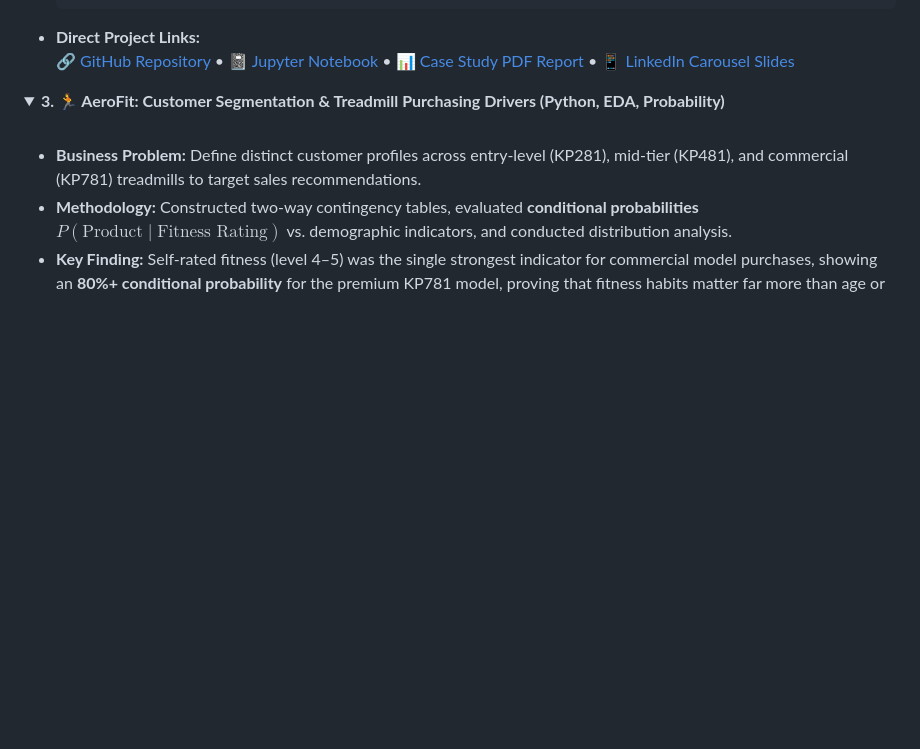
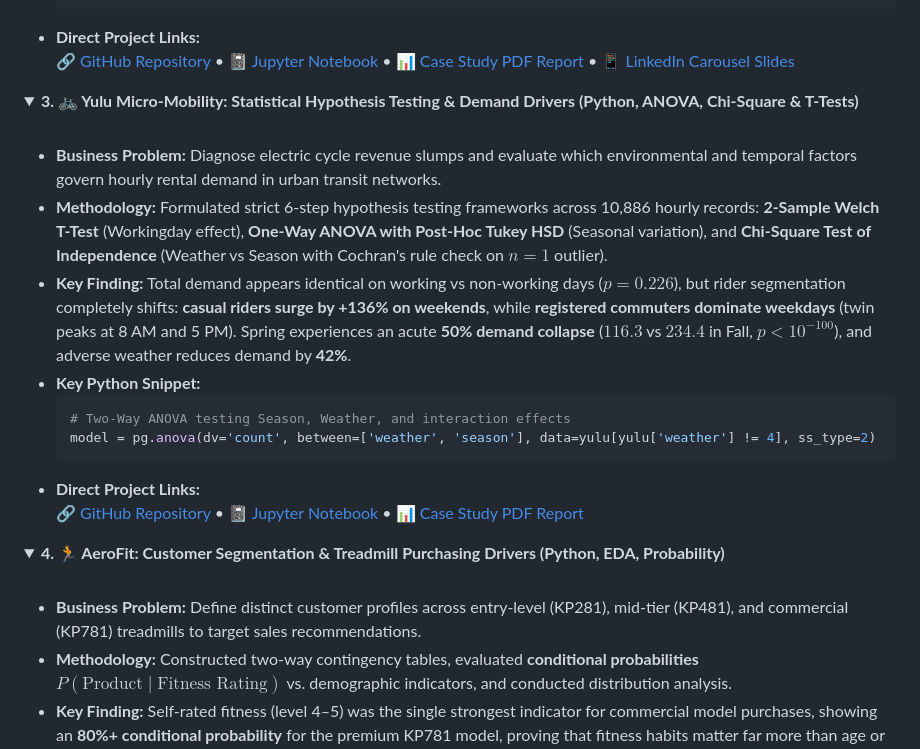
Before and after one commit to Hazardous9hub/Hazardous9hub, a Markdown page: README.md, the part around one of its changes. GitHub-like rendering; blank space fills up the shorter version.

````diff
--- a/README.md
+++ b/README.md
@@ -219,7 +219,23 @@ ORDER BY total_volume_kl DESC;
 </details>
 
 <details open>
-<summary><b>3. 🏃 AeroFit: Customer Segmentation & Treadmill Purchasing Drivers (Python, EDA, Probability)</b></summary>
+<summary><b>3. 🚲 Yulu Micro-Mobility: Statistical Hypothesis Testing & Demand Drivers (Python, ANOVA, Chi-Square & T-Tests)</b></summary>
+<br>
+
+* **Business Problem:** Diagnose electric cycle revenue slumps and evaluate which environmental and temporal factors govern hourly rental demand in urban transit networks.
+* **Methodology:** Formulated strict 6-step hypothesis testing frameworks across 10,886 hourly records: **2-Sample Welch T-Test** (Workingday effect), **One-Way ANOVA with Post-Hoc Tukey HSD** (Seasonal variation), and **Chi-Square Test of Independence** (Weather vs Season with Cochran's rule check on $n=1$ outlier).
+* **Key Finding:** Total demand appears identical on working vs non-working days ($p = 0.226$), but rider segmentation completely shifts: **casual riders surge by +136% on weekends**, while **registered commuters dominate weekdays** (twin peaks at 8 AM and 5 PM). Spring experiences an acute **50% demand collapse** ($116.3$ vs $234.4$ in Fall, $p < 10^{-100}$), and adverse weather reduces demand by **42%**.
+* **Key Python Snippet:**
+  ```python
+  # Two-Way ANOVA testing Season, Weather, and interaction effects
+  model = pg.anova(dv='count', between=['weather', 'season'], data=yulu[yulu['weather'] != 4], ss_type=2)
+  ```
+* **Direct Project Links:**
+  [🔗 GitHub Repository](https://github.com/Hazardous9hub/Yulu-Hypothesis-Testing-Business-Case-Study) • [📓 Jupyter Notebook](https://github.com/Hazardous9hub/Yulu-Hypothesis-Testing-Business-Case-Study/blob/main/notebooks/Yulu_Hypothesis_Testing_Case_Study.ipynb) • [📊 Case Study PDF Report](https://github.com/Hazardous9hub/Yulu-Hypothesis-Testing-Business-Case-Study/blob/main/reports/Shivaling_Scaler_Yulu_Hypothesis_Case_Study_Report.pdf)
+</details>
+
+<details open>
+<summary><b>4. 🏃 AeroFit: Customer Segmentation & Treadmill Purchasing Drivers (Python, EDA, Probability)</b></summary>
 <br>
 
 * **Business Problem:** Define distinct customer profiles across entry-level (KP281), mid-tier (KP481), and commercial (KP781) treadmills to target sales recommendations.
````
Also changed, not shown: other parts of README.md (+6 -6 lines).
